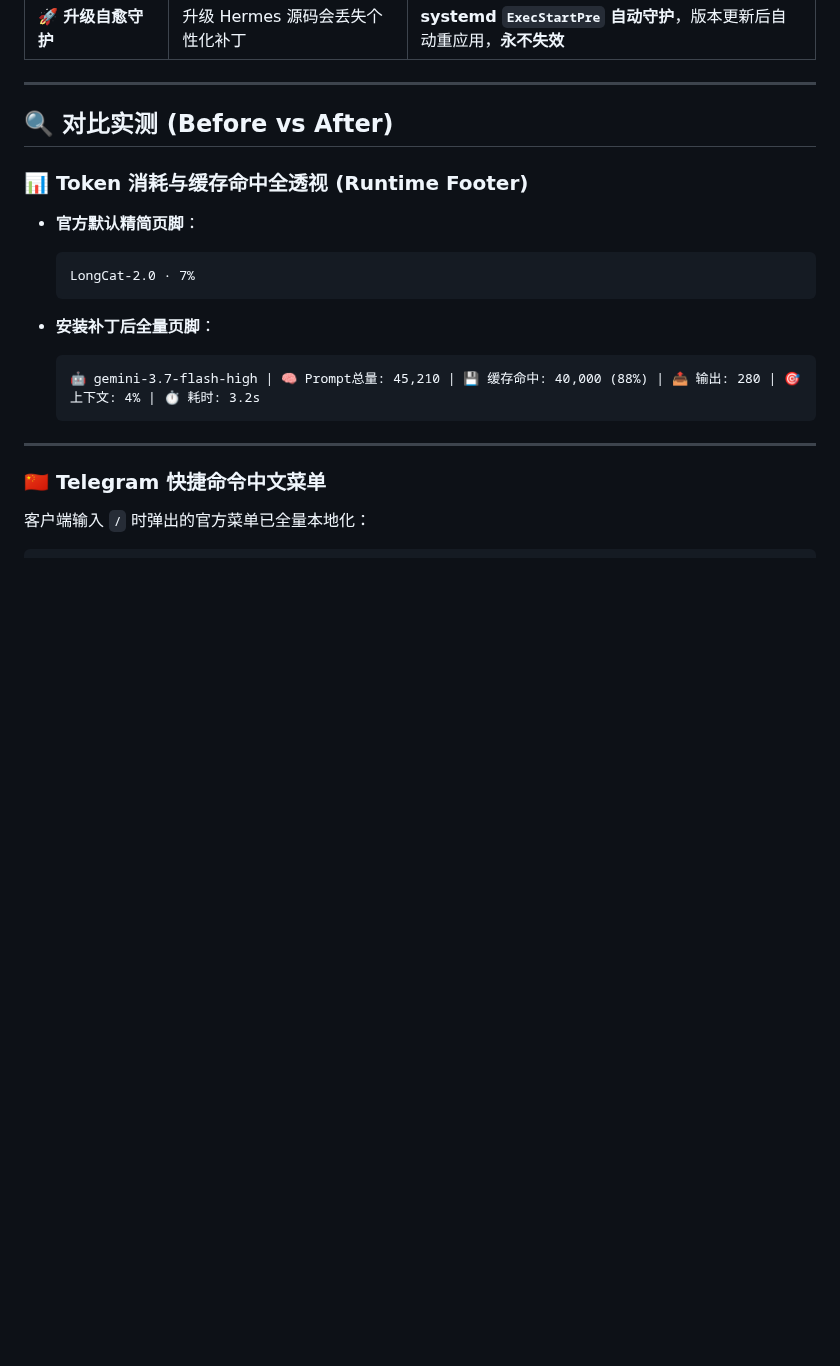
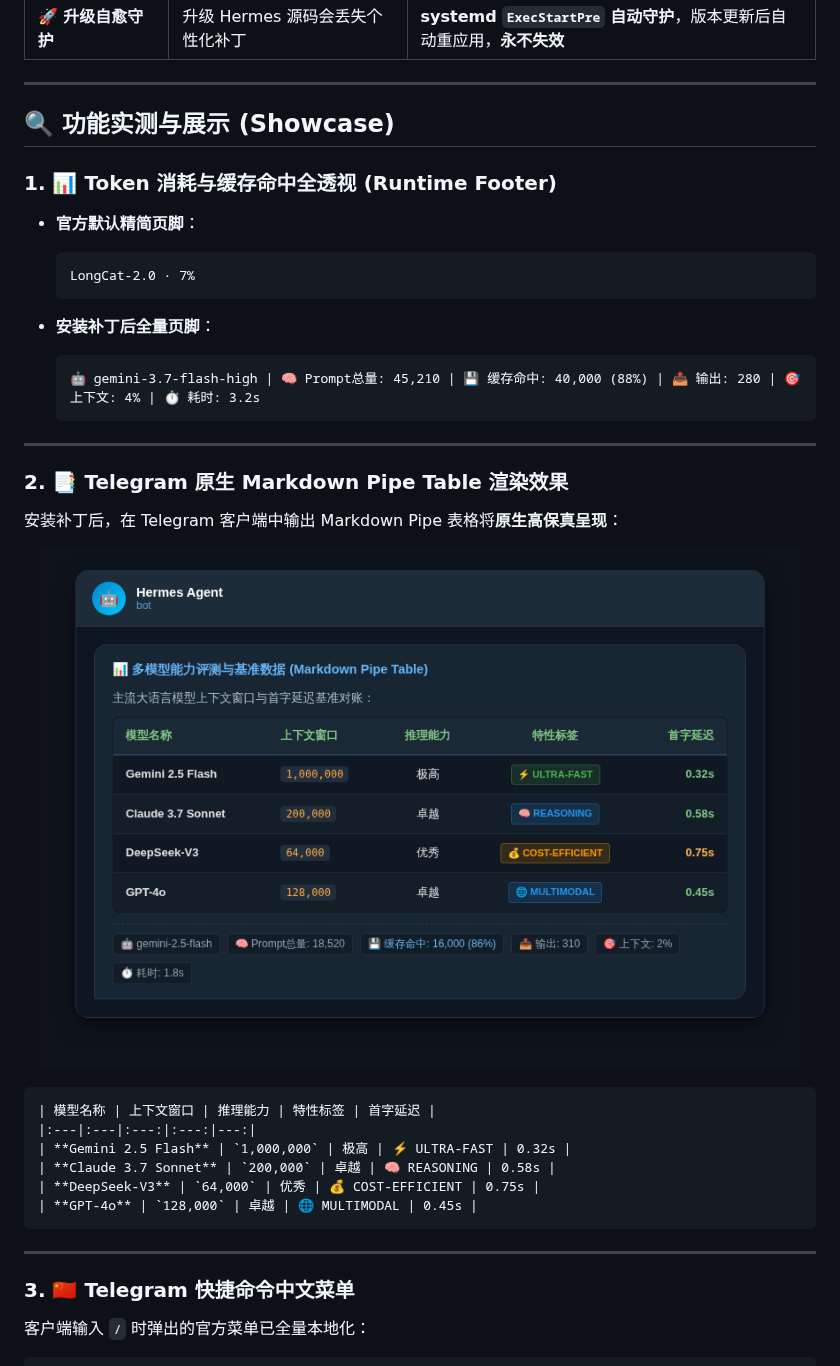
Before and after one commit to shali10/hermes-patches, a Markdown page: README.md, the part around one of its changes. Rendered like a GitHub page; pictures changed too: docs/images/telegram_pipe_table_demo.png (added); blank space fills up the shorter version.

Commit message:
docs: relocate table preview under Telegram Pipe Table section and update image assets

````diff
--- a/README.md
+++ b/README.md
@@ -34,9 +22,9 @@
 
 ---
 
-## 🔍 对比实测 (Before vs After)
+## 🔍 功能实测与展示 (Showcase)
 
-### 📊 Token 消耗与缓存命中全透视 (Runtime Footer)
+### 1. 📊 Token 消耗与缓存命中全透视 (Runtime Footer)
 
 * **官方默认精简页脚**：
   ```text
@@ -50,7 +38,26 @@
 
 ---
 
-### 🇨🇳 Telegram 快捷命令中文菜单
+### 2. 📑 Telegram 原生 Markdown Pipe Table 渲染效果
+
+安装补丁后，在 Telegram 客户端中输出 Markdown Pipe 表格将**原生高保真呈现**：
+
+<p align="center">
+  <img src="docs/images/telegram_pipe_table_demo.png" alt="Telegram Markdown Pipe Table 原生富文本表格与页脚实测演示" width="760" />
+</p>
+
+```markdown
+| 模型名称 | 上下文窗口 | 推理能力 | 特性标签 | 首字延迟 |
+|:---|:---|:---:|:---:|---:|
+| **Gemini 2.5 Flash** | `1,000,000` | 极高 | ⚡ ULTRA-FAST | 0.32s |
+| **Claude 3.7 Sonnet** | `200,000` | 卓越 | 🧠 REASONING | 0.58s |
+| **DeepSeek-V3** | `64,000` | 优秀 | 💰 COST-EFFICIENT | 0.75s |
+| **GPT-4o** | `128,000` | 卓越 | 🌐 MULTIMODAL | 0.45s |
+```
+
+---
+
+### 3. 🇨🇳 Telegram 快捷命令中文菜单
 
 客户端输入 `/` 时弹出的官方菜单已全量本地化：
 
````
Also changed, not shown: other parts of README.md (+0 -12 lines), docs/images/telegram_table_preview.png (deleted).
